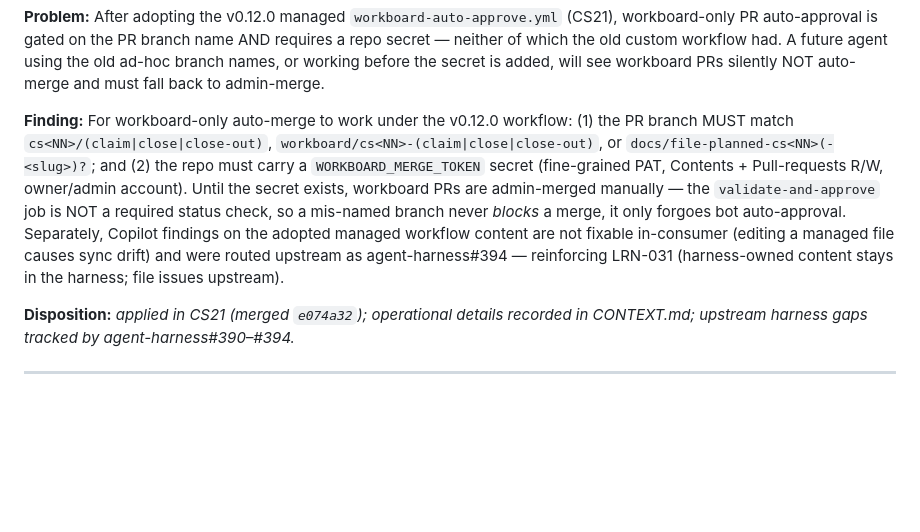
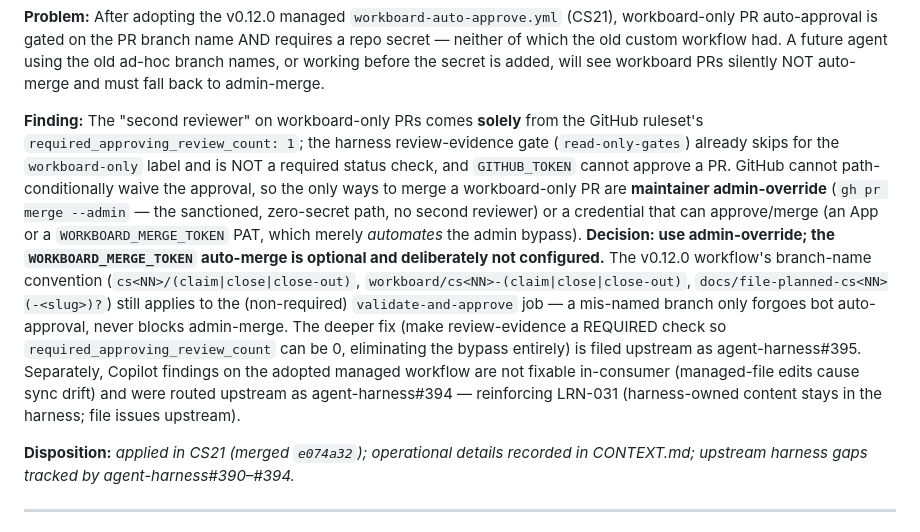
Before and after one commit to henrik-me/sub-invaders, a Markdown page: LEARNINGS.md, the part around the change. GitHub-like rendering; blank space fills up the shorter version.

Commit message:
docs: workboard-only PRs merge via admin-override (WORKBOARD_MERGE_TOKEN optional, not configured) (#146)
Clarify the merge path in CONTEXT.md + LRN-032: the workboard 'second reviewer' comes only from the ruleset required_approving_review_count:1 (harness gates already skip for workboard-only; GITHUB_TOKEN can't approve). Maintainer admin-override is the sanctioned zero-secret path; the PAT only automates the same bypass. Design feedback filed as agent-harness#395.

Co-authored-by: henrikm <henrikm@github.com>
Co-authored-by: Copilot <223556219+Copilot@users.noreply.github.com>

```diff
--- a/LEARNINGS.md
+++ b/LEARNINGS.md
@@ -500,15 +500,22 @@ PR auto-approval is gated on the PR branch name AND requires a repo secret — n
 old custom workflow had. A future agent using the old ad-hoc branch names, or working before the
 secret is added, will see workboard PRs silently NOT auto-merge and must fall back to admin-merge.
 
-**Finding:** For workboard-only auto-merge to work under the v0.12.0 workflow: (1) the PR branch
-MUST match `cs<NN>/(claim|close|close-out)`, `workboard/cs<NN>-(claim|close|close-out)`, or
-`docs/file-planned-cs<NN>(-<slug>)?`; and (2) the repo must carry a `WORKBOARD_MERGE_TOKEN` secret
-(fine-grained PAT, Contents + Pull-requests R/W, owner/admin account). Until the secret exists,
-workboard PRs are admin-merged manually — the `validate-and-approve` job is NOT a required status
-check, so a mis-named branch never *blocks* a merge, it only forgoes bot auto-approval. Separately,
-Copilot findings on the adopted managed workflow content are not fixable in-consumer (editing a
-managed file causes sync drift) and were routed upstream as agent-harness#394 — reinforcing LRN-031
-(harness-owned content stays in the harness; file issues upstream).
+**Finding:** The "second reviewer" on workboard-only PRs comes **solely** from the GitHub ruleset's
+`required_approving_review_count: 1`; the harness review-evidence gate (`read-only-gates`) already
+skips for the `workboard-only` label and is NOT a required status check, and `GITHUB_TOKEN` cannot
+approve a PR. GitHub cannot path-conditionally waive the approval, so the only ways to merge a
+workboard-only PR are **maintainer admin-override** (`gh pr merge --admin` — the sanctioned,
+zero-secret path, no second reviewer) or a credential that can approve/merge (an App or a
+`WORKBOARD_MERGE_TOKEN` PAT, which merely *automates* the admin bypass). **Decision: use
+admin-override; the `WORKBOARD_MERGE_TOKEN` auto-merge is optional and deliberately not configured.**
+The v0.12.0 workflow's branch-name convention (`cs<NN>/(claim|close|close-out)`,
+`workboard/cs<NN>-(claim|close|close-out)`, `docs/file-planned-cs<NN>(-<slug>)?`) still applies to
+the (non-required) `validate-and-approve` job — a mis-named branch only forgoes bot auto-approval,
+never blocks admin-merge. The deeper fix (make review-evidence a REQUIRED check so
+`required_approving_review_count` can be 0, eliminating the bypass entirely) is filed upstream as
+agent-harness#395. Separately, Copilot findings on the adopted managed workflow are not fixable
+in-consumer (managed-file edits cause sync drift) and were routed upstream as agent-harness#394 —
+reinforcing LRN-031 (harness-owned content stays in the harness; file issues upstream).
 
 **Disposition:** _applied in CS21 (merged `e074a32`); operational details recorded in CONTEXT.md; upstream harness gaps tracked by agent-harness#390–#394._
 
```
Also changed, not shown: CONTEXT.md (+10 -3 lines).
